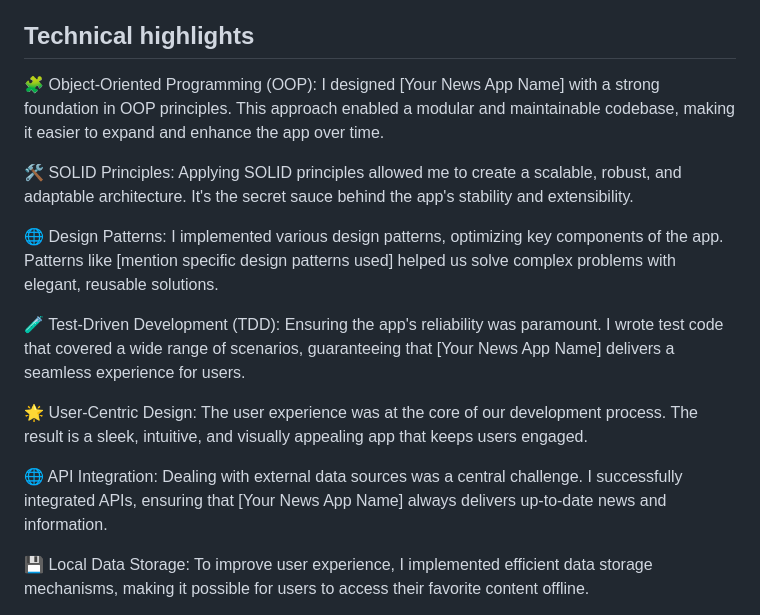
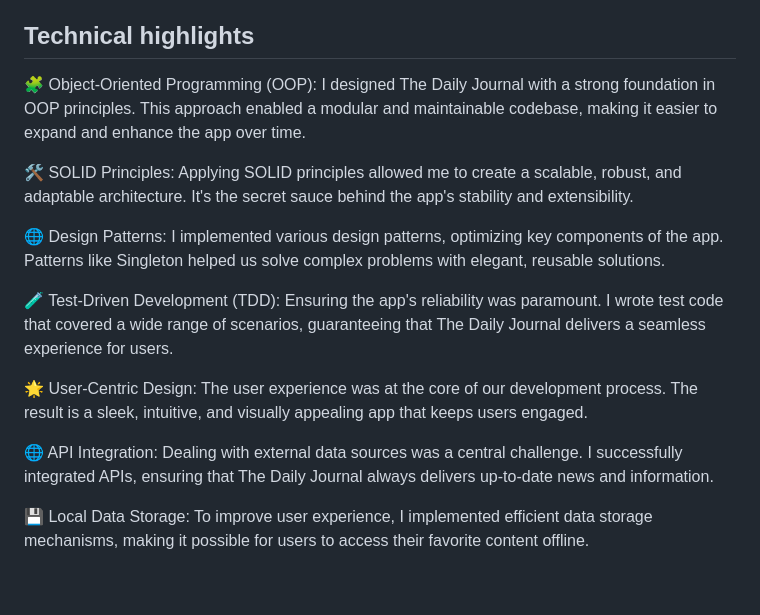
Before and after one commit to OmarAlgammal/The-Daily-Journal, a Markdown page: README.md, the part around the change. Drawn GitHub-style; blank space fills up the shorter version.

```diff
--- a/README.md
+++ b/README.md
@@ -8,17 +8,17 @@ storage. Additionally, the app includes features like light and dark themes and
 languages.
 
 ## Technical highlights
-🧩 Object-Oriented Programming (OOP): I designed [Your News App Name] with a strong foundation in OOP principles. This approach enabled a modular and maintainable codebase, making it easier to expand and enhance the app over time.
+🧩 Object-Oriented Programming (OOP): I designed The Daily Journal with a strong foundation in OOP principles. This approach enabled a modular and maintainable codebase, making it easier to expand and enhance the app over time.
 
 🛠️ SOLID Principles: Applying SOLID principles allowed me to create a scalable, robust, and adaptable architecture. It's the secret sauce behind the app's stability and extensibility.
 
-🌐 Design Patterns: I implemented various design patterns, optimizing key components of the app. Patterns like [mention specific design patterns used] helped us solve complex problems with elegant, reusable solutions.
+🌐 Design Patterns: I implemented various design patterns, optimizing key components of the app. Patterns like Singleton helped us solve complex problems with elegant, reusable solutions.
 
-🧪 Test-Driven Development (TDD): Ensuring the app's reliability was paramount. I wrote test code that covered a wide range of scenarios, guaranteeing that [Your News App Name] delivers a seamless experience for users.
+🧪 Test-Driven Development (TDD): Ensuring the app's reliability was paramount. I wrote test code that covered a wide range of scenarios, guaranteeing that The Daily Journal delivers a seamless experience for users.
 
 🌟 User-Centric Design: The user experience was at the core of our development process. The result is a sleek, intuitive, and visually appealing app that keeps users engaged.
 
-🌐 API Integration: Dealing with external data sources was a central challenge. I successfully integrated APIs, ensuring that [Your News App Name] always delivers up-to-date news and information.
+🌐 API Integration: Dealing with external data sources was a central challenge. I successfully integrated APIs, ensuring that The Daily Journal always delivers up-to-date news and information.
 
 💾 Local Data Storage: To improve user experience, I implemented efficient data storage mechanisms, making it possible for users to access their favorite content offline.
 
```
